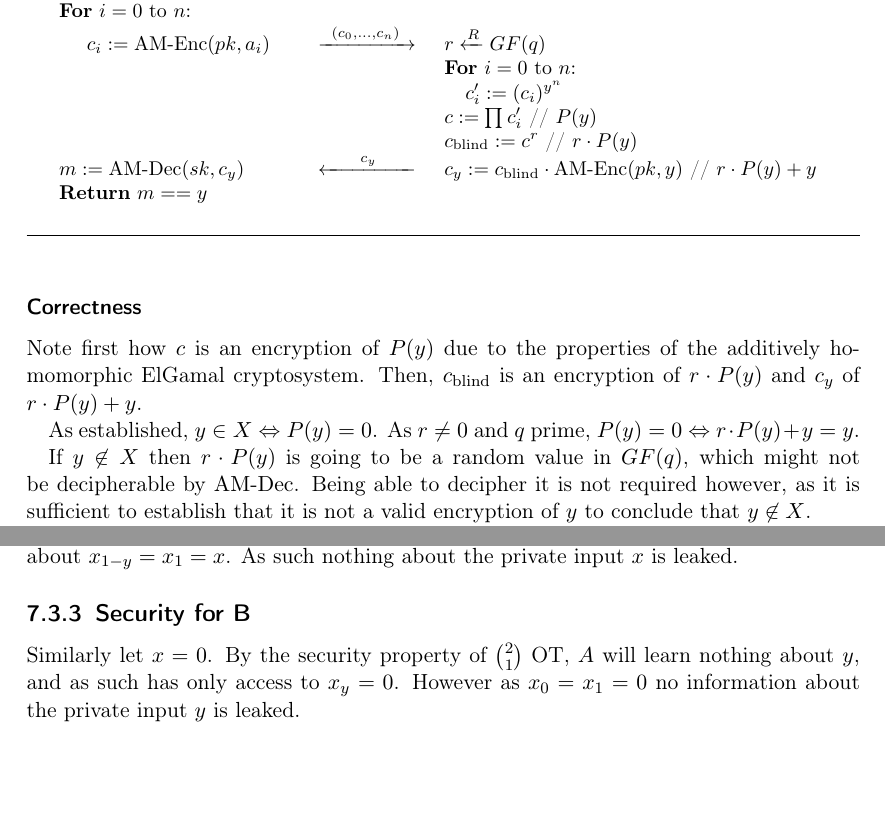
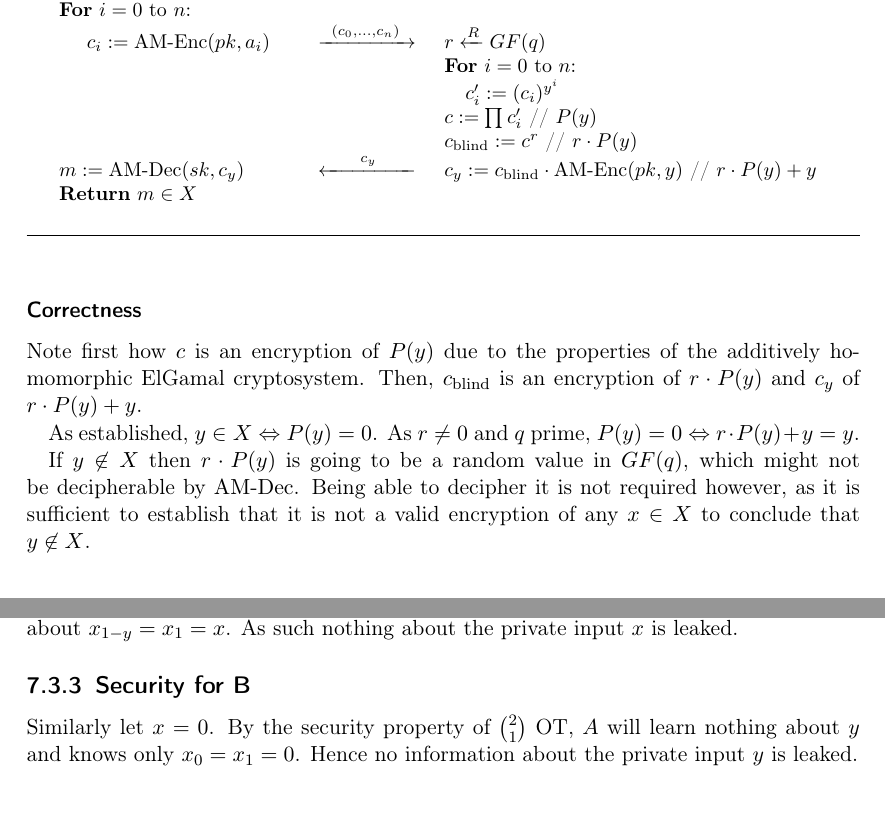
Before and after one commit to Lavode/41106-cryptographic-protocols, a LaTeX thesis (exercises/series_7/series.tex): two parts of pages 3 and 6 of 7, joined at a grey line, cut so that both start at the same text, the shorter picture padded with empty space. Compiled offline with pdfLaTeX.

Commit message:
Series 7: Minor corrections.

```diff
--- a/exercises/series_7/series.tex
+++ b/exercises/series_7/series.tex
@@ -205,11 +205,11 @@ The following protocol allows $A$ to learn whether $P(y) = 0 \Leftrightarrow y
 			\textbf{For} $i = 0$ to $n$: \\
 			\> $c_i := \operatorname{AM-Enc}(pk, a_i)$ \> \> $\xrightarrow{\mathmakebox[1.5cm]{(c_0, \dots, c_n)}}$ \> $r \xleftarrow{R} GF(q)$ \\
 			\> \> \> \> \textbf{For} $i = 0$ to $n$: \\
-			\> \> \> \> \> $c'_i := (c_i)^{y^n}$ \\
+			\> \> \> \> \> $c'_i := (c_i)^{y^i}$ \\
 			\> \> \> \> $c := \prod c'_i$ // $P(y)$ \\
 			\> \> \> \> $c_{\text{blind}} := c^r$ // $r \cdot P(y)$ \\
 			$m := \operatorname{AM-Dec}(sk, c_y)$ \> \> \> $\xleftarrow{\mathmakebox[1.5cm]{c_y}}$ \> $c_y := c_{\text{blind}} \cdot \operatorname{AM-Enc}(pk, y)$ // $r \cdot P(y) + y$ \\
-			\textbf{Return} $m == y$
+			\textbf{Return} $m \in X$
 	\end{numbertabbing}
   }
   \caption{Private set membership from additively homomorphic encryption}
@@ -225,10 +225,9 @@ encryption of $r \cdot P(y)$ and $c_y$ of $r \cdot P(y) + y$.
 As established, $y \in X \Leftrightarrow P(y) = 0$. As $r \neq 0$ and $q$
 prime, $P(y) = 0 \Leftrightarrow r \cdot P(y) + y = y$.
 
-If $y \not \in X$ then $r \cdot P(y)$ is going to be a random value in
-$GF(q)$, which might not be decipherable by $\operatorname{AM-Dec}$.
-Being able to decipher it is not required however, as it is sufficient to
-establish that it is not a valid encryption of $y$ to conclude that $y \not \in
-X$.
+If $y \not \in X$ then $r \cdot P(y)$ is going to be a random value in $GF(q)$,
+which might not be decipherable by $\operatorname{AM-Dec}$.  Being able to
+decipher it is not required however, as it is sufficient to establish that it
+is not a valid encryption of any $x \in X$ to conclude that $y \not \in X$.
 
 Note that due to the blinding factor $r$ this is only a probabilistic
@@ -354,8 +352,8 @@ private input $x$ is leaked.
 \subsection{Security for B}
 
 Similarly let $x = 0$. By the security property of $\binom{2}{1}$ OT, $A$ will
-learn nothing about $y$, and as such has only access to $x_y = 0$.  However as
-$x_0 = x_1 = 0$ no information about the private input $y$ is leaked.
+learn nothing about $y$ and knows only $x_0 = x_1 = 0$. Hence no information
+about the private input $y$ is leaked.
 
 \printbibliography
 
```
Also changed, not shown: exercises/series_7/series.tex (21 more changed lines).
